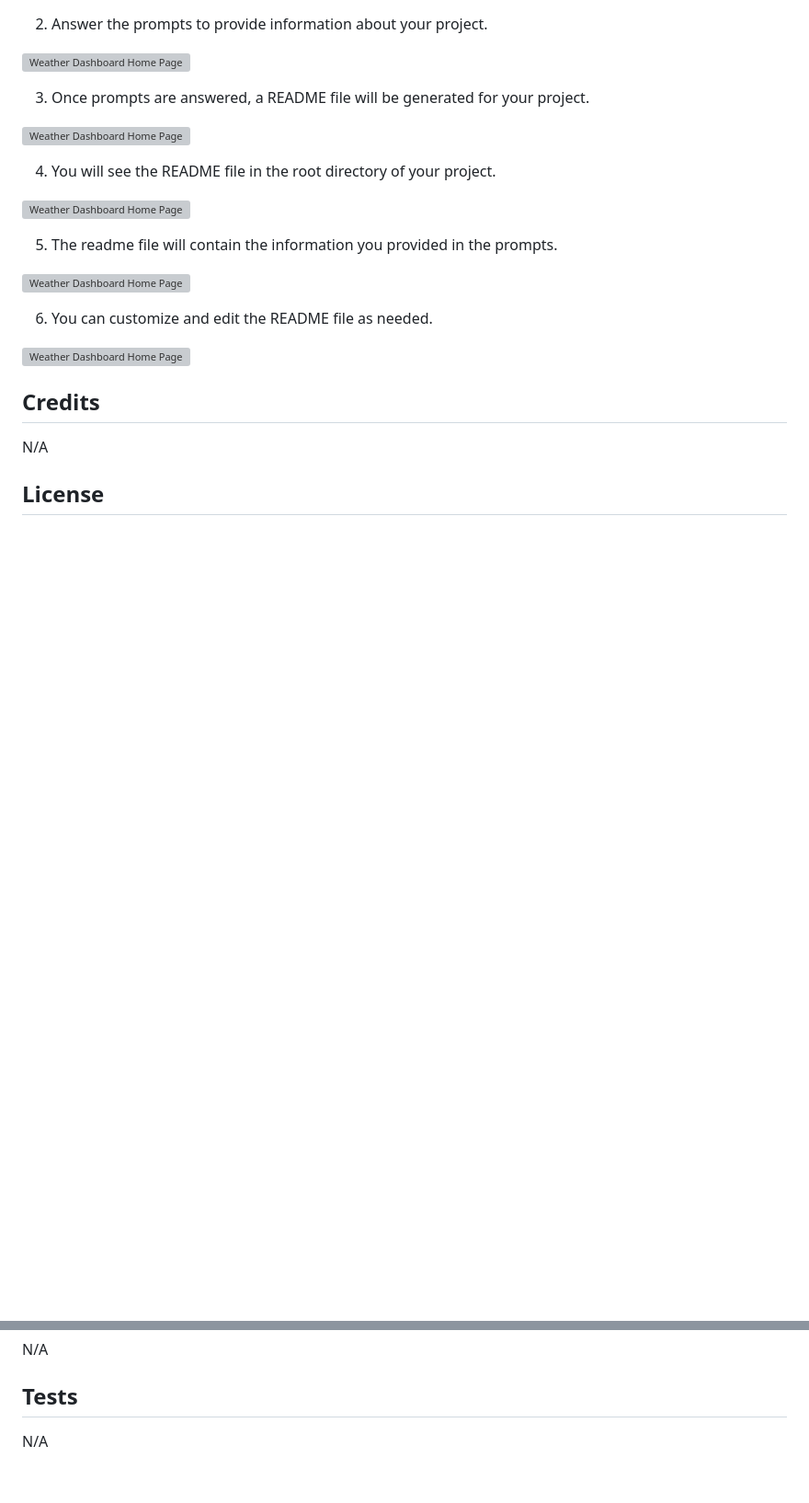
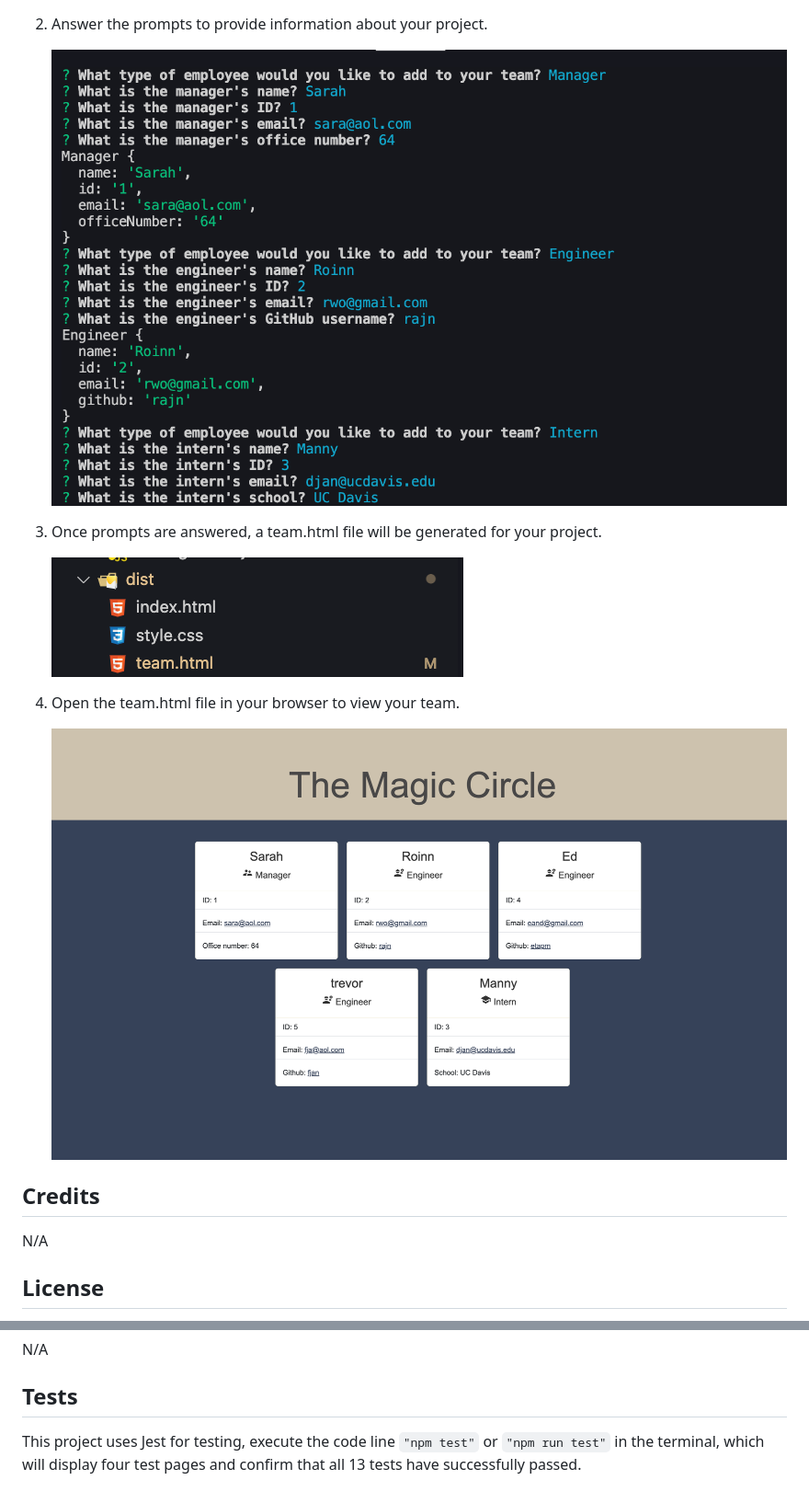
Before and after one commit to etapm/Team_Profile_Generator, a Markdown page: README.md, 2 parts joined by grey strips. Shown at 92% size. GitHub-like rendering; pictures changed too: Images/2.png (added), Images/6.png (added), Images/7.png (added); blank space fills up the shorter version; grey boxes are pictures that could not be loaded.

```diff
--- a/README.md
+++ b/README.md
@@ -26,23 +41,15 @@ The README generator built using Node.js and Inquirer is a useful tool for autom
 
 2. Answer the prompts to provide information about your project.
 
-![Weather Dashboard Home Page](./Develop/Images/Screenshot2.png)
+   ![Node.js user querstions](./Images/2.png)
 
-3. Once prompts are answered, a README file will be generated for your project.
+3. Once prompts are answered, a team.html file will be generated for your project.
 
-![Weather Dashboard Home Page](./Develop/Images/Screenshot3.png)
+   ![html location in directrory](./Images/7.png)
 
-4. You will see the README file in the root directory of your project.
+4. Open the team.html file in your browser to view your team.
 
-![Weather Dashboard Home Page](./Develop/Images/Screenshot4.png)
-
-5. The readme file will contain the information you provided in the prompts.
-
-![Weather Dashboard Home Page](./Develop/Images/Screenshot5.png)
-
-6. You can customize and edit the README file as needed.
-
-![Weather Dashboard Home Page](./Develop/Images/Screenshot6.png)
+   ![HTML webpage displaying team memebers](./Images/6.png)
 
 ## Credits
 
@@ -66,4 +73,4 @@ N/A
 
 ## Tests
 
-N/A
+This project uses Jest for testing, execute the code line `"npm test"` or `"npm run test"` in the terminal, which will display four test pages and confirm that all 13 tests have successfully passed.
```
Also changed, not shown: other parts of README.md (+20 -5 lines), Images/4.png (added), 1 other file.
